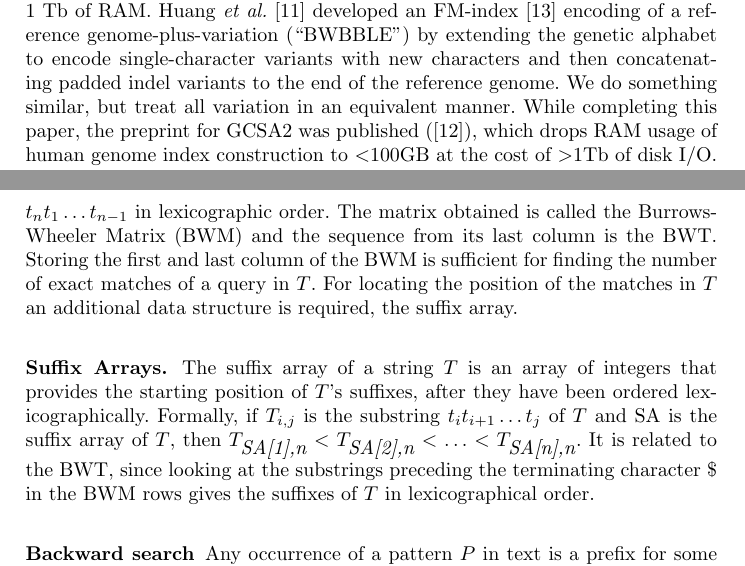
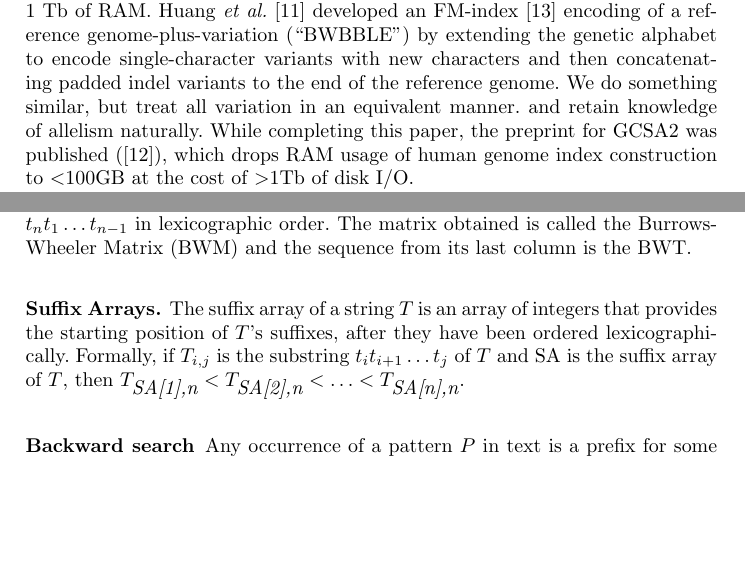
Before and after one commit to iqbal-lab-org/gramtools, a LaTeX paper (paper/wabi-draft.tex): two parts of pages 2 and 3 of 13, joined at a grey line, cut so that both start at the same text, the shorter picture padded with empty space. Compiled offline with pdfLaTeX.

Commit message:
Rearranging a bit

```diff
--- a/paper/wabi-draft.tex
+++ b/paper/wabi-draft.tex
@@ -81,7 +81,7 @@ For a given species, our goal is to build a compact representation of the genome
 
 Genomes evolve mainly via two processes - mutation (changing a single character or, less frequently, inserting or deleting a few) and recombination (either two chromosomes exchange a chunk of DNA, or one chromosome copies a chunk from another). Thus once we have seen many genomes of a given species, a new genome is likely to look like a mosaic of genomes we have seen before. If we can infer a close mosaic, we have found a ``personalised reference genome", and reads are more likely to match exactly. This approach was first described in \cite{dilthey}, applied to the human MHC region. However their implementation was quite specific to the region and would not scale to the whole genome. Valenzuela \textit{et al.} \cite{valen} have  also espoused a find-the-closest-reference approach.
 
-Other ``reference graph" methods have been published \cite{korbinian,siren1,huang}, generally approaching just the alignment step.  Siren \textit{et al.} developed a method (GCSA \cite{siren1}), with construction costs for a whole human genome (plus SNPs) of more than 1 Tb of RAM. Huang \textit{et al.} \cite{huang} developed an FM-index \cite{fmindex} encoding of a reference genome-plus-variation (``BWBBLE") by extending the genetic alphabet to encode single-character variants with new characters and then concatenating padded indel variants to the end of the reference genome. We do something similar, but treat all variation in an equivalent manner.  While completing this paper, the preprint for GCSA2 was published (\cite{siren2}), which drops RAM usage of human genome index construction to $<$100GB at the cost of $>$1Tb of disk I/O.
+Other ``reference graph" methods have been published \cite{korbinian,siren1,huang}, generally approaching just the alignment step.  Siren \textit{et al.} developed a method (GCSA \cite{siren1}), with construction costs for a whole human genome (plus SNPs) of more than 1 Tb of RAM. Huang \textit{et al.} \cite{huang} developed an FM-index \cite{fmindex} encoding of a reference genome-plus-variation (``BWBBLE") by extending the genetic alphabet to encode single-character variants with new characters and then concatenating padded indel variants to the end of the reference genome. We do something similar, but treat all variation in an equivalent manner. and retain knowledge of allelism naturally.  While completing this paper, the preprint for GCSA2 was published (\cite{siren2}), which drops RAM usage of human genome index construction to $<$100GB at the cost of $>$1Tb of disk I/O.
 
  We show below how to encode a set of genomes, or a reference plus  genetic variation, in an FM-index which naturally distinguishes alternate alleles (defined below). We extend the well known BWT backward search and show how read-mapping can be performed in a way that allows reads to cross multiple variants, allowing recombination to occur naturally. Our data structure  supports bidirectional search (which underlies the Super Maximal Exact Match algorithms of bwa-mem \cite{bwa}), but currently we have only implemented exact matching. We use empirical datasets to demonstrate low construction cost (human genome) and the value inferring a personalised reference (filling ``holes" in the MSP3.4 gene of \textit{P. falciparum} where alleles differ by one SNP every 3 bp on average).
 
@@ -89,10 +89,9 @@ Other ``reference graph" methods have been published \cite{korbinian,siren1,huan
 \section{Background: Compressed Text Indexes}
 
 \subsubsection{Burrows-Wheeler Transform.}
-The Burrows-Wheeler Transform (BWT) of a string is a reversible permutation of its characters. The BWT of a string $T=t_1t_2 \ldots t_n$ is constructed by sorting its $n$ cyclic shifts $t_1t_2 \ldots t_n$, $t_2 \ldots t_n t_1$, \ldots,  $t_n t_1 \ldots t_{n-1}$ in lexicographic order. The matrix obtained is called the Burrows-Wheeler Matrix (BWM) and the sequence from its last column is the BWT. Storing the first and last column of the BWM is sufficient for finding the number of exact matches of a query in $T$. For locating the position of the matches in $T$ an additional data structure is required, the suffix array.
+The Burrows-Wheeler Transform (BWT) of a string is a reversible permutation of its characters. The BWT of a string $T=t_1t_2 \ldots t_n$ is constructed by sorting its $n$ cyclic shifts $t_1t_2 \ldots t_n$, $t_2 \ldots t_n t_1$, \ldots,  $t_n t_1 \ldots t_{n-1}$ in lexicographic order. The matrix obtained is called the Burrows-Wheeler Matrix (BWM) and the sequence from its last column is the BWT.
 
-\subsubsection{Suffix Arrays.} The suffix array of a string $T$ is an array of integers that provides the starting position of $T$'s suffixes, after they have been ordered lexicographically. Formally, if $T_{i,j}$ is the substring $t_i t_{i+1} \ldots t_j$ of $T$ and SA is the suffix array of $T$, then $T_{\textit{SA[1],n}}<T_{\textit{SA[2],n}}<\ldots <T_{\textit{SA[n],n}}$. It is related to the BWT, since looking at the substrings preceding the terminating character $\$$ in the BWM rows gives the suffixes of $T$ in lexicographical order.
-\subsubsection{Backward search}
+\subsubsection{Suffix Arrays.} The suffix array of a string $T$ is an array of integers that provides the starting position of $T$'s suffixes, after they have been ordered lexicographically. Formally, if $T_{i,j}$ is the substring $t_i t_{i+1} \ldots t_j$ of $T$ and SA is the suffix array of $T$, then $T_{\textit{SA[1],n}}<T_{\textit{SA[2],n}}<\ldots <T_{\textit{SA[n],n}}$. \subsubsection{Backward search}
 Any occurrence of a pattern $P$ in text is a prefix for some suffix of $T$, so all occurrences will be adjacent in the suffix array of $T$ since suffixes starting with $P$ are sorted together in a SA-interval. Let $C[a]$ be the total number of occurrences in $T$ of characters smaller than $a$ in the alphabet. If $P'$ is a suffix of the query $P$ and $[l(P'),r(P'))$ is its corresponding SA-interval, then the search can be extended to $aP'$ by calculating the new SA-interval:
 \newline
 \begin{equation}
```
Also changed, not shown: paper/wabi-draft.pdf, paper/wabi-draft.tex (20 more changed lines), 3 other files.
